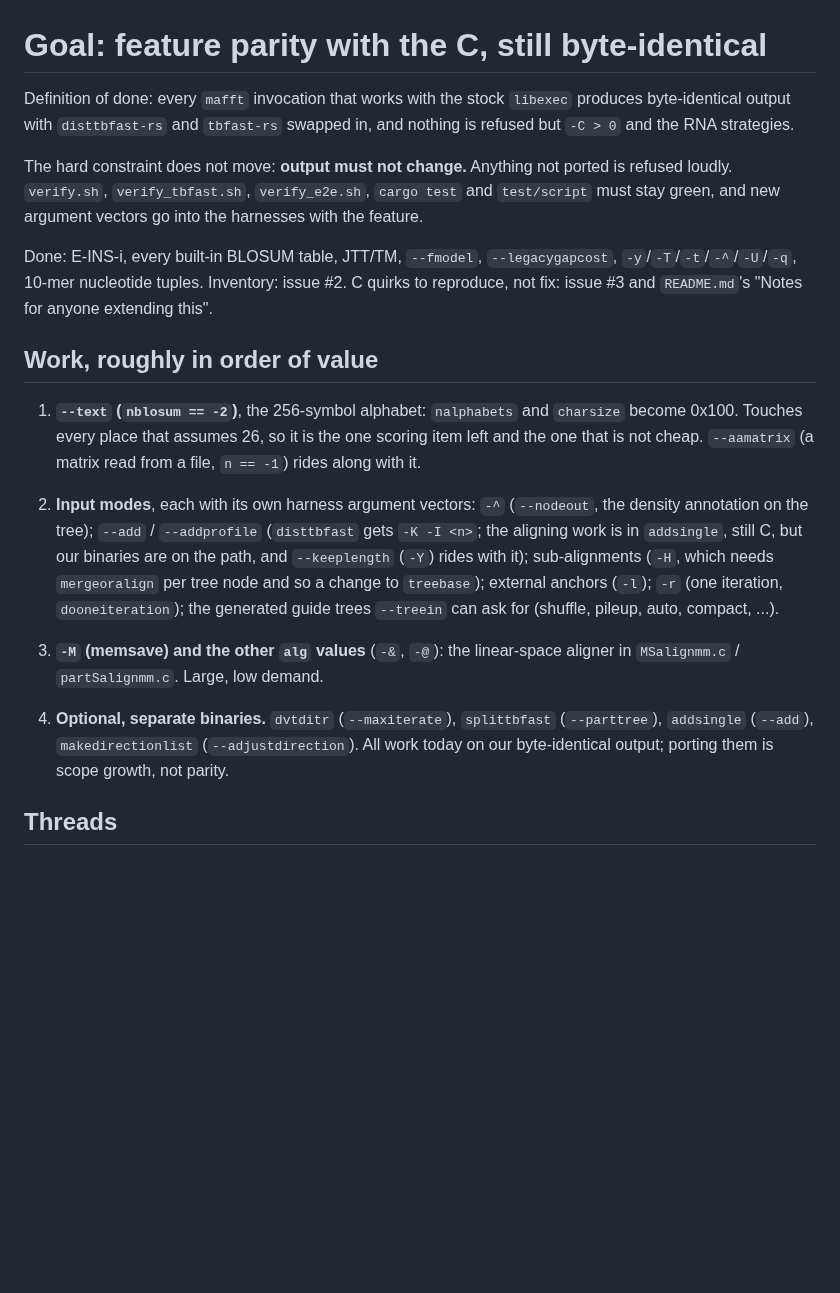
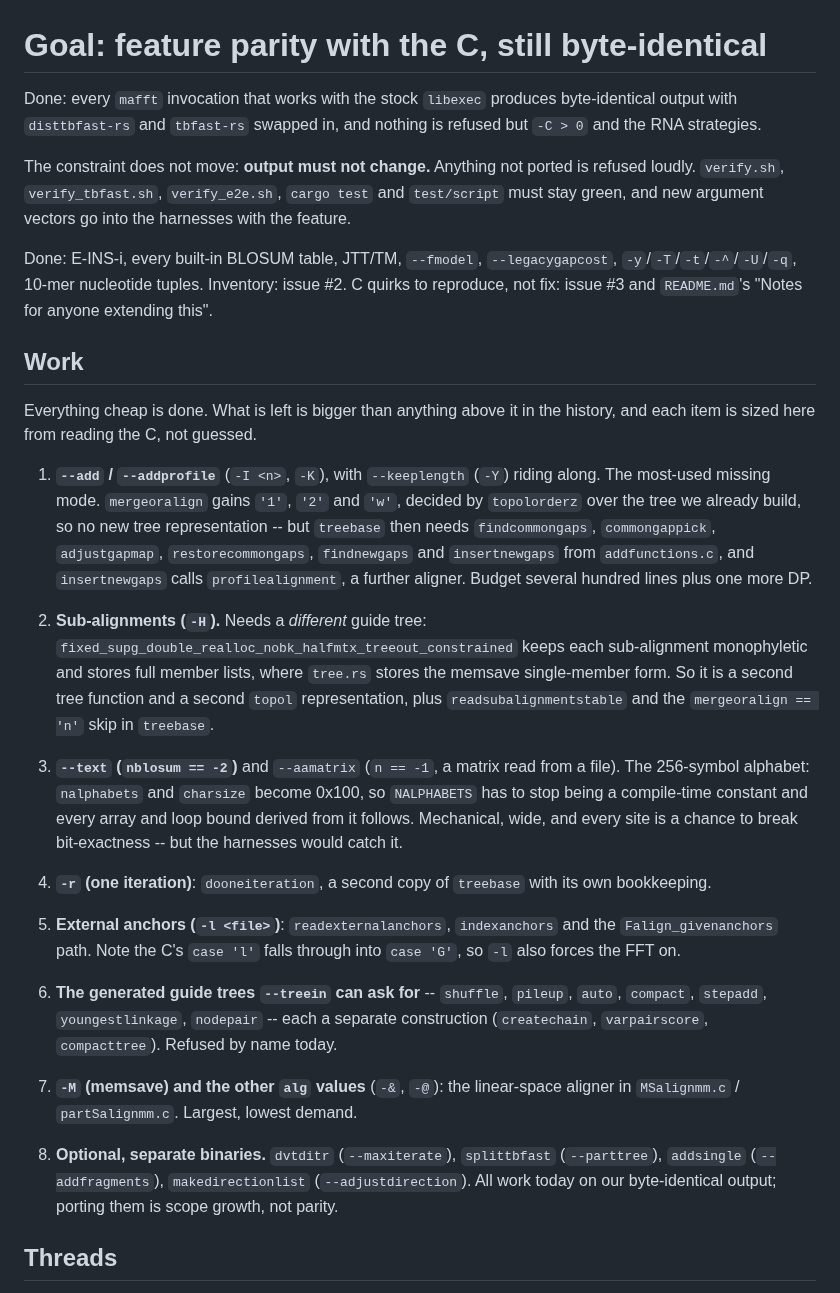
Before and after one commit to Provolut/mafft-oxide, a Markdown page: rust/GOAL.md, the part around the change. Rendered like a GitHub page; blank space fills up the shorter version.

Commit message:
rust: size the remaining GOAL items from the C, not from guesswork
Everything cheap is now done, and the rest is qualitatively bigger than
anything landed so far. Each item is now sized from reading the source:

- --add pulls in six helpers from addfunctions.c, and insertnewgaps calls
  profilealignment -- a further aligner.
- -H needs a *different* guide tree
  (..._treeout_constrained, which keeps sub-alignments monophyletic and
  stores full member lists where tree.rs stores the memsave single-member
  form), so a second topol representation.
- --text means NALPHABETS stops being a compile-time constant.
- -l's `case 'l'` falls through into `case 'G'`, so it also forces FFT on.

Recording this so the next pass starts from the real shape of the work
rather than the optimistic one.

Co-Authored-By: Claude Opus 5 <noreply@anthropic.com>
Claude-Session: https://claude.ai/code/session_016WkqWr5G8gJhpFu45UP2jz

```diff
--- a/rust/GOAL.md
+++ b/rust/GOAL.md
@@ -1,11 +1,11 @@
 # Goal: feature parity with the C, still byte-identical
 
-Definition of done: every `mafft` invocation that works with the stock
-`libexec` produces byte-identical output with `disttbfast-rs` and `tbfast-rs`
-swapped in, and nothing is refused but `-C > 0` and the RNA strategies.
+Done: every `mafft` invocation that works with the stock `libexec` produces
+byte-identical output with `disttbfast-rs` and `tbfast-rs` swapped in, and
+nothing is refused but `-C > 0` and the RNA strategies.
 
-The hard constraint does not move: **output must not change.** Anything not
-ported is refused loudly. `verify.sh`, `verify_tbfast.sh`, `verify_e2e.sh`,
+The constraint does not move: **output must not change.** Anything not ported
+is refused loudly. `verify.sh`, `verify_tbfast.sh`, `verify_e2e.sh`,
 `cargo test` and `test/script` must stay green, and new argument vectors go
 into the harnesses with the feature.
 
@@ -14,27 +14,50 @@ Done: E-INS-i, every built-in BLOSUM table, JTT/TM, `--fmodel`,
 Inventory: issue #2. C quirks to reproduce, not fix: issue #3 and
 `README.md`'s "Notes for anyone extending this".
 
-## Work, roughly in order of value
+## Work
 
-1. **`--text` (`nblosum == -2`)**, the 256-symbol alphabet: `nalphabets` and
-   `charsize` become 0x100. Touches every place that assumes 26, so it is the
-   one scoring item left and the one that is not cheap. `--aamatrix` (a matrix
-   read from a file, `n == -1`) rides along with it.
+Everything cheap is done. What is left is bigger than anything above it in the
+history, and each item is sized here from reading the C, not guessed.
 
-2. **Input modes**, each with its own harness argument vectors: `-^`
-   (`--nodeout`, the density annotation on the tree); `--add` /
-   `--addprofile` (`disttbfast` gets `-K -I <n>`; the aligning work is in
-   `addsingle`, still C, but our binaries are on the path, and `--keeplength`
-   (`-Y`) rides with it); sub-alignments (`-H`, which needs `mergeoralign` per tree node and so a
-   change to `treebase`); external anchors (`-l`); `-r` (one iteration,
-   `dooneiteration`); the generated guide trees `--treein` can ask for
-   (shuffle, pileup, auto, compact, ...).
+1. **`--add` / `--addprofile`** (`-I <n>`, `-K`), with `--keeplength` (`-Y`)
+   riding along. The most-used missing mode. `mergeoralign` gains `'1'`, `'2'`
+   and `'w'`, decided by `topolorderz` over the tree we already build, so no
+   new tree representation -- but `treebase` then needs `findcommongaps`,
+   `commongappick`, `adjustgapmap`, `restorecommongaps`, `findnewgaps` and
+   `insertnewgaps` from `addfunctions.c`, and `insertnewgaps` calls
+   `profilealignment`, a further aligner. Budget several hundred lines plus one
+   more DP.
 
-3. **`-M` (memsave) and the other `alg` values** (`-&`, `-@`): the linear-space
-   aligner in `MSalignmm.c` / `partSalignmm.c`. Large, low demand.
+2. **Sub-alignments (`-H`).** Needs a *different* guide tree:
+   `fixed_supg_double_realloc_nobk_halfmtx_treeout_constrained` keeps each
+   sub-alignment monophyletic and stores full member lists, where `tree.rs`
+   stores the memsave single-member form. So it is a second tree function and a
+   second `topol` representation, plus `readsubalignmentstable` and the
+   `mergeoralign == 'n'` skip in `treebase`.
 
-4. **Optional, separate binaries.** `dvtditr` (`--maxiterate`), `splittbfast`
-   (`--parttree`), `addsingle` (`--add`), `makedirectionlist`
+3. **`--text` (`nblosum == -2`)** and `--aamatrix` (`n == -1`, a matrix read
+   from a file). The 256-symbol alphabet: `nalphabets` and `charsize` become
+   0x100, so `NALPHABETS` has to stop being a compile-time constant and every
+   array and loop bound derived from it follows. Mechanical, wide, and every
+   site is a chance to break bit-exactness -- but the harnesses would catch it.
+
+4. **`-r` (one iteration)**: `dooneiteration`, a second copy of `treebase` with
+   its own bookkeeping.
+
+5. **External anchors (`-l <file>`)**: `readexternalanchors`, `indexanchors`
+   and the `Falign_givenanchors` path. Note the C's `case 'l'` falls through
+   into `case 'G'`, so `-l` also forces the FFT on.
+
+6. **The generated guide trees `--treein` can ask for** -- `shuffle`,
+   `pileup`, `auto`, `compact`, `stepadd`, `youngestlinkage`, `nodepair` --
+   each a separate construction (`createchain`, `varpairscore`, `compacttree`).
+   Refused by name today.
+
+7. **`-M` (memsave) and the other `alg` values** (`-&`, `-@`): the linear-space
+   aligner in `MSalignmm.c` / `partSalignmm.c`. Largest, lowest demand.
+
+8. **Optional, separate binaries.** `dvtditr` (`--maxiterate`), `splittbfast`
+   (`--parttree`), `addsingle` (`--addfragments`), `makedirectionlist`
    (`--adjustdirection`). All work today on our byte-identical output; porting
    them is scope growth, not parity.
 
```
